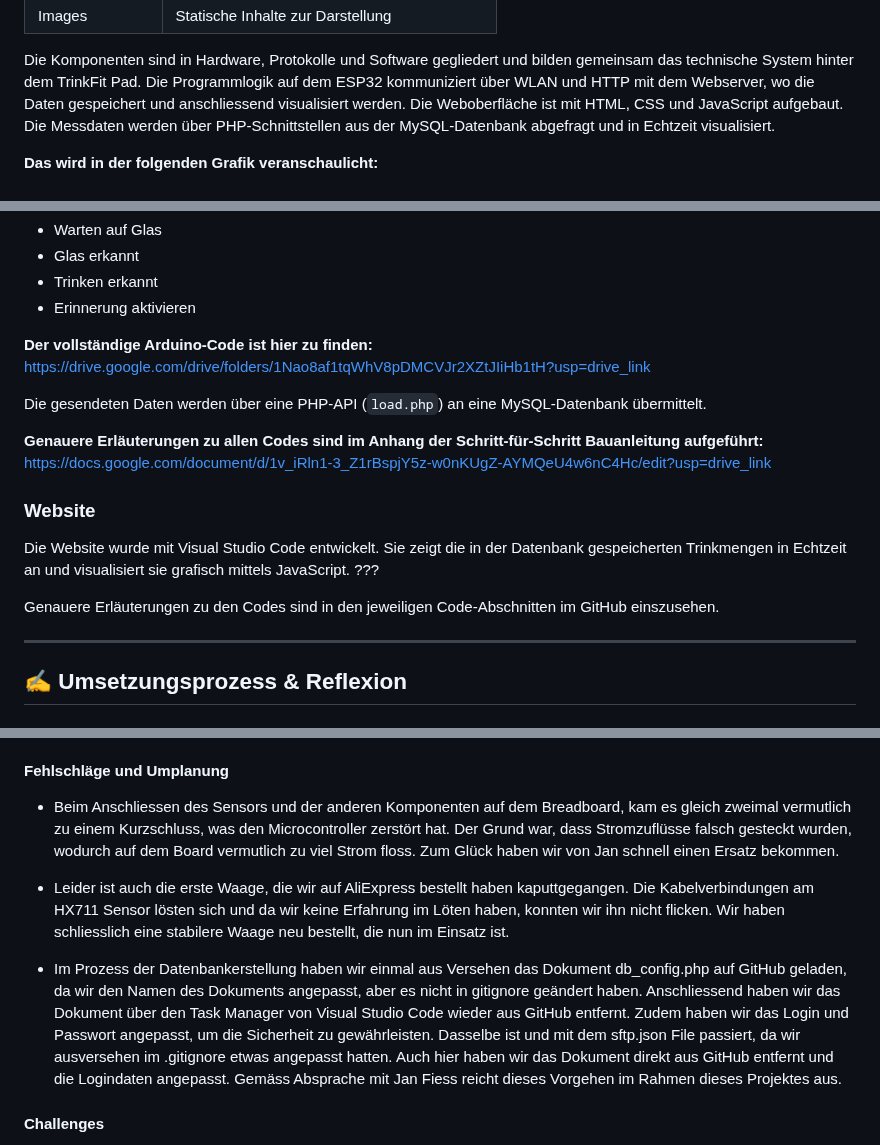
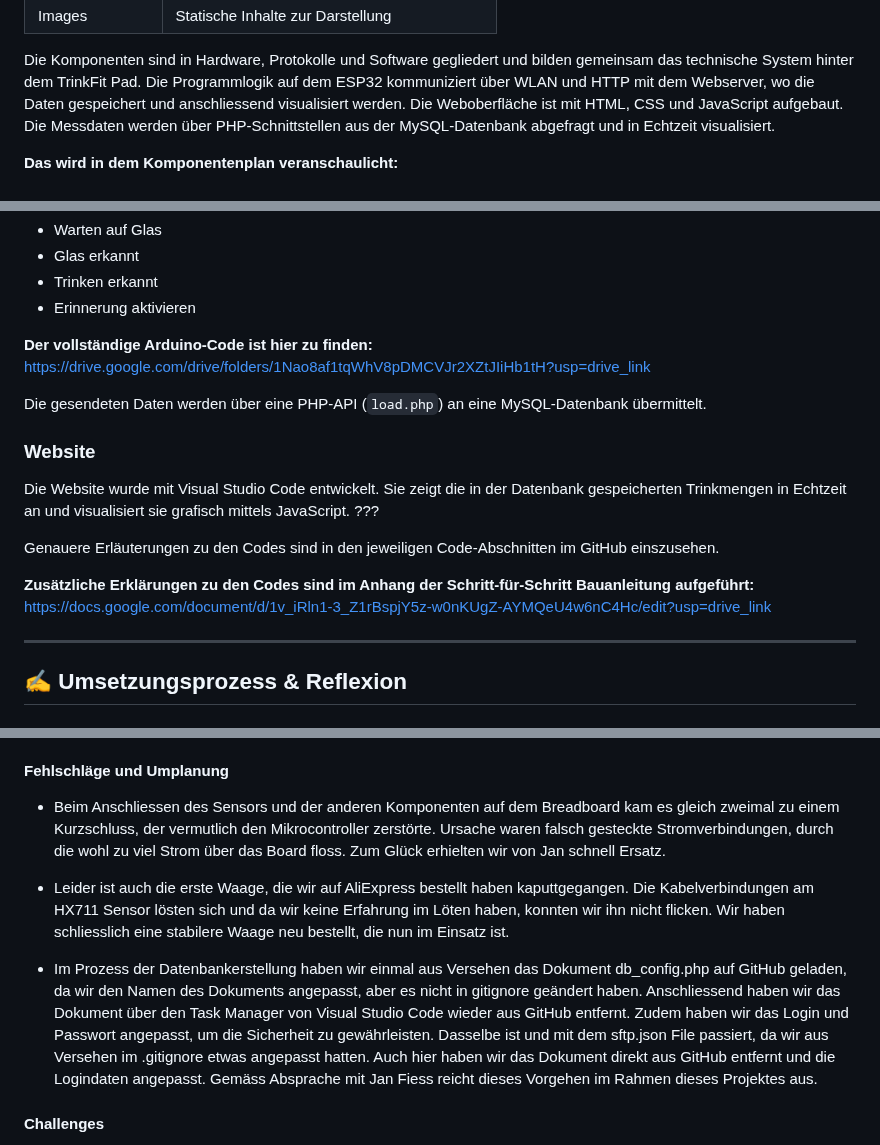
Before and after one commit to wanakaemmenegger/IM4, a Markdown page: README.md, 3 parts joined by grey strips. Drawn GitHub-style.

```diff
--- a/README.md
+++ b/README.md
@@ -117,7 +117,7 @@ https://docs.google.com/document/d/1v_iRln1-3_Z1rBspjY5z-w0nKUgZ-AYMQeU4w6nC4Hc/
 
 Die Komponenten sind in Hardware, Protokolle und Software gegliedert und bilden gemeinsam das technische System hinter dem TrinkFit Pad. Die Programmlogik auf dem ESP32 kommuniziert über WLAN und HTTP mit dem Webserver, wo die Daten gespeichert und anschliessend visualisiert werden. Die Weboberfläche ist mit HTML, CSS und JavaScript aufgebaut. Die Messdaten werden über PHP-Schnittstellen aus der MySQL-Datenbank abgefragt und in Echtzeit visualisiert.
 
-**Das wird in der folgenden Grafik veranschaulicht:**
+**Das wird in dem Komponentenplan veranschaulicht:**
 
 ![Komponentenplan Trinkfit](images/Komponentenplan_TrinkFit.png)
 ---
@@ -139,14 +139,14 @@ https://drive.google.com/drive/folders/1Nao8af1tqWhV8pDMCVJr2XZtJIiHb1tH?usp=dri
 
 Die gesendeten Daten werden über eine PHP-API (`load.php`) an eine MySQL-Datenbank übermittelt.
 
-**Genauere Erläuterungen zu allen Codes sind im Anhang der Schritt-für-Schritt Bauanleitung aufgeführt:**
-https://docs.google.com/document/d/1v_iRln1-3_Z1rBspjY5z-w0nKUgZ-AYMQeU4w6nC4Hc/edit?usp=drive_link
-
 ### Website
 
 Die Website wurde mit Visual Studio Code entwickelt. Sie zeigt die in der Datenbank gespeicherten Trinkmengen in Echtzeit an und visualisiert sie grafisch mittels JavaScript. ???
 
 Genauere Erläuterungen zu den Codes sind in den jeweiligen Code-Abschnitten im GitHub einszusehen.
+
+**Zusätzliche Erklärungen zu den Codes sind im Anhang der Schritt-für-Schritt Bauanleitung aufgeführt:**
+https://docs.google.com/document/d/1v_iRln1-3_Z1rBspjY5z-w0nKUgZ-AYMQeU4w6nC4Hc/edit?usp=drive_link
 
 ---
 
@@ -199,11 +199,11 @@ Von dem Thema waren wir schnell begeistert, da wir beide bei unseren Eltern, die
 
 #### Fehlschläge und Umplanung
 
-- Beim Anschliessen des Sensors und der anderen Komponenten auf dem Breadboard, kam es gleich zweimal vermutlich zu einem Kurzschluss, was den Microcontroller zerstört hat. Der Grund war, dass Stromzuflüsse falsch gesteckt wurden, wodurch auf dem Board vermutlich zu viel Strom floss. Zum Glück haben wir von Jan schnell einen Ersatz bekommen.
+- Beim Anschliessen des Sensors und der anderen Komponenten auf dem Breadboard kam es gleich zweimal zu einem Kurzschluss, der vermutlich den Mikrocontroller zerstörte. Ursache waren falsch gesteckte Stromverbindungen, durch die wohl zu viel Strom über das Board floss. Zum Glück erhielten wir von Jan schnell Ersatz.
 
 - Leider ist auch die erste Waage, die wir auf AliExpress bestellt haben kaputtgegangen. Die Kabelverbindungen am HX711 Sensor lösten sich und da wir keine Erfahrung im Löten haben, konnten wir ihn nicht flicken. Wir haben schliesslich eine stabilere Waage neu bestellt, die nun im Einsatz ist.
 
-- Im Prozess der Datenbankerstellung haben wir einmal aus Versehen das Dokument db_config.php auf GitHub geladen, da wir den Namen des Dokuments angepasst, aber es nicht in gitignore geändert haben. Anschliessend haben wir das Dokument über den Task Manager von Visual Studio Code wieder aus GitHub entfernt. Zudem haben wir das Login und Passwort angepasst, um die Sicherheit zu gewährleisten. Dasselbe ist und mit dem sftp.json File passiert, da wir ausversehen im .gitignore etwas angepasst hatten. Auch hier haben wir das Dokument direkt aus GitHub entfernt und die Logindaten angepasst. Gemäss Absprache mit Jan Fiess reicht dieses Vorgehen im Rahmen dieses Projektes aus.
+- Im Prozess der Datenbankerstellung haben wir einmal aus Versehen das Dokument db_config.php auf GitHub geladen, da wir den Namen des Dokuments angepasst, aber es nicht in gitignore geändert haben. Anschliessend haben wir das Dokument über den Task Manager von Visual Studio Code wieder aus GitHub entfernt. Zudem haben wir das Login und Passwort angepasst, um die Sicherheit zu gewährleisten. Dasselbe ist und mit dem sftp.json File passiert, da wir aus Versehen im .gitignore etwas angepasst hatten. Auch hier haben wir das Dokument direkt aus GitHub entfernt und die Logindaten angepasst. Gemäss Absprache mit Jan Fiess reicht dieses Vorgehen im Rahmen dieses Projektes aus.
 
 #### Challenges
 Die grösste Herausforderung war das Programmieren der Waage. Es musste zuerst eine Logik für stabile Gewichtserkennung entwickelt und im Code umgesetzt werden. Fehler traten anfangs häufig auf – etwa durch Schwankungen oder falsche Gewichtsdifferenzen. Durch konsequentes Testen und Anpassen kamen wir schrittweise zur jetzigen, zuverlässigen Lösung. Auch das Zusammenspiel von Messung, Anzeige, LED-Steuerung und Serverkommunikation war technisch komplex.
```
Also changed, not shown: other parts of README.md (+4 -3 lines).
